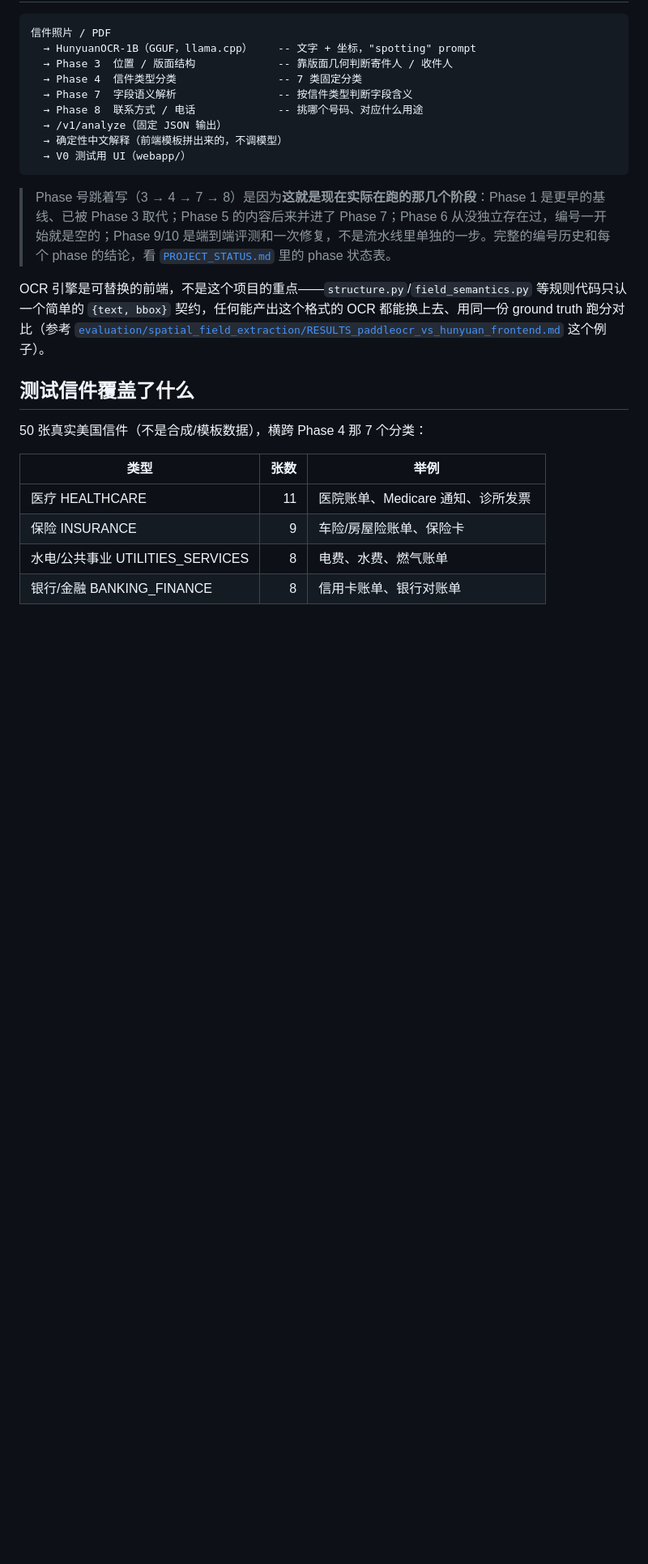
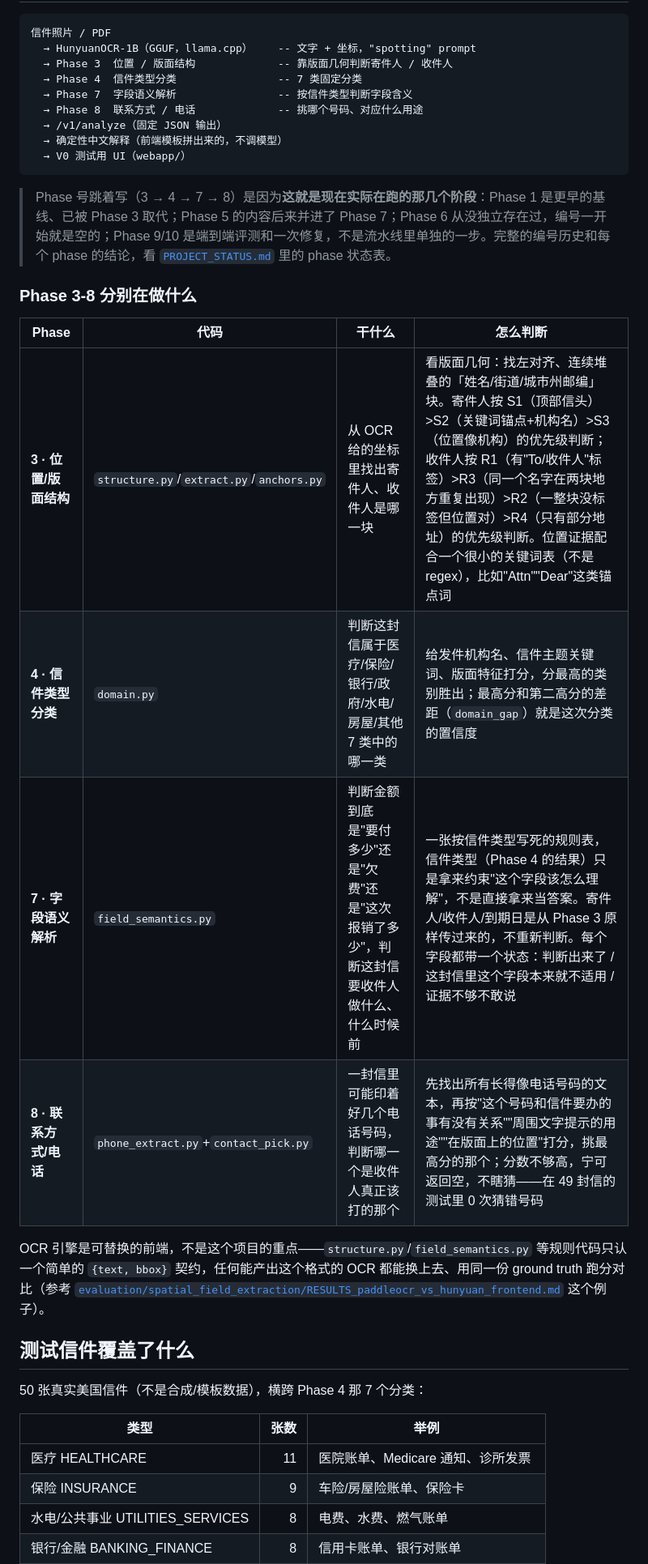
Before and after one commit to willeychen7/letter-field-extraction, a Markdown page: README.md, the part around the change. Shown at 81% size. GitHub-like rendering; blank space fills up the shorter version.

Commit message:
README: explain what Phase 3/4/7/8 each actually do
Adds a table right after the pipeline diagram breaking down what each
phase decides and how, so the phase-gap blockquote isn't the only
explanation of what's running.

Co-Authored-By: Claude Sonnet 5 <noreply@anthropic.com>

````diff
--- a/README.md
+++ b/README.md
@@ -19,6 +19,15 @@
 ```
 
 > Phase 号跳着写（3 → 4 → 7 → 8）是因为**这就是现在实际在跑的那几个阶段**：Phase 1 是更早的基线、已被 Phase 3 取代；Phase 5 的内容后来并进了 Phase 7；Phase 6 从没独立存在过，编号一开始就是空的；Phase 9/10 是端到端评测和一次修复，不是流水线里单独的一步。完整的编号历史和每个 phase 的结论，看 [`PROJECT_STATUS.md`](PROJECT_STATUS.md) 里的 phase 状态表。
+
+### Phase 3-8 分别在做什么
+
+| Phase | 代码 | 干什么 | 怎么判断 |
+|---|---|---|---|
+| **3 · 位置/版面结构** | `structure.py`/`extract.py`/`anchors.py` | 从 OCR 给的坐标里找出寄件人、收件人是哪一块 | 看版面几何：找左对齐、连续堆叠的「姓名/街道/城市州邮编」块。寄件人按 S1（顶部信头）>S2（关键词锚点+机构名）>S3（位置像机构）的优先级判断；收件人按 R1（有"To/收件人"标签）>R3（同一个名字在两块地方重复出现）>R2（一整块没标签但位置对）>R4（只有部分地址）的优先级判断。位置证据配合一个很小的关键词表（不是 regex），比如"Attn""Dear"这类锚点词 |
+| **4 · 信件类型分类** | `domain.py` | 判断这封信属于医疗/保险/银行/政府/水电/房屋/其他 7 类中的哪一类 | 给发件机构名、信件主题关键词、版面特征打分，分最高的类别胜出；最高分和第二高分的差距（`domain_gap`）就是这次分类的置信度 |
+| **7 · 字段语义解析** | `field_semantics.py` | 判断金额到底是"要付多少"还是"欠费"还是"这次报销了多少"，判断这封信要收件人做什么、什么时候前 | 一张按信件类型写死的规则表，信件类型（Phase 4 的结果）只是拿来约束"这个字段该怎么理解"，不是直接拿来当答案。寄件人/收件人/到期日是从 Phase 3 原样传过来的，不重新判断。每个字段都带一个状态：判断出来了 / 这封信里这个字段本来就不适用 / 证据不够不敢说 |
+| **8 · 联系方式/电话** | `phone_extract.py`+`contact_pick.py` | 一封信里可能印着好几个电话号码，判断哪一个是收件人真正该打的那个 | 先找出所有长得像电话号码的文本，再按"这个号码和信件要办的事有没有关系""周围文字提示的用途""在版面上的位置"打分，挑最高分的那个；分数不够高，宁可返回空，不瞎猜——在 49 封信的测试里 0 次猜错号码 |
 
 OCR 引擎是可替换的前端，不是这个项目的重点——`structure.py`/`field_semantics.py` 等规则代码只认一个简单的 `{text, bbox}` 契约，任何能产出这个格式的 OCR 都能换上去、用同一份 ground truth 跑分对比（参考 [`evaluation/spatial_field_extraction/RESULTS_paddleocr_vs_hunyuan_frontend.md`](evaluation/spatial_field_extraction/RESULTS_paddleocr_vs_hunyuan_frontend.md) 这个例子）。
 
````
